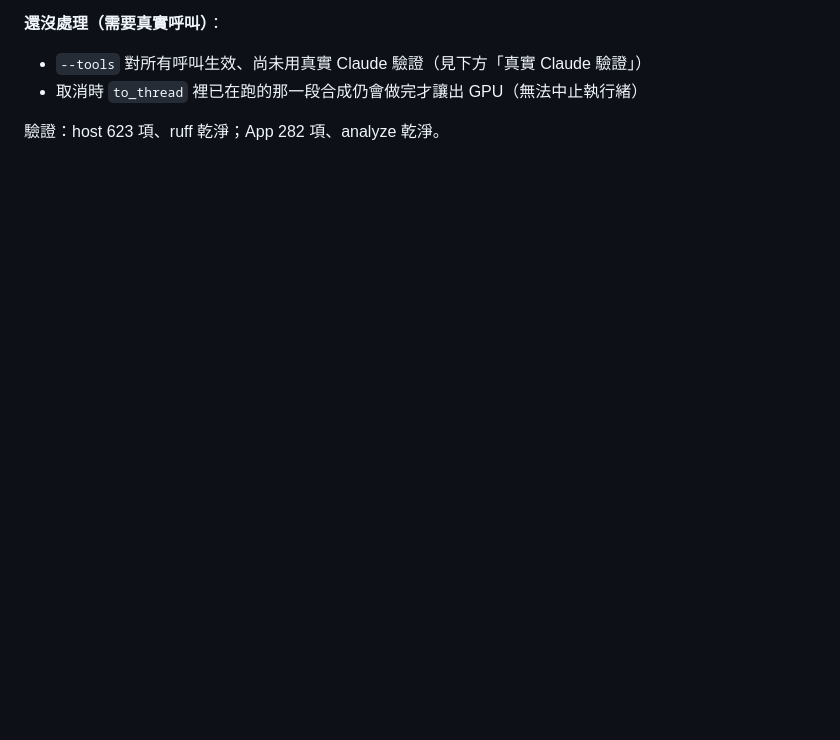
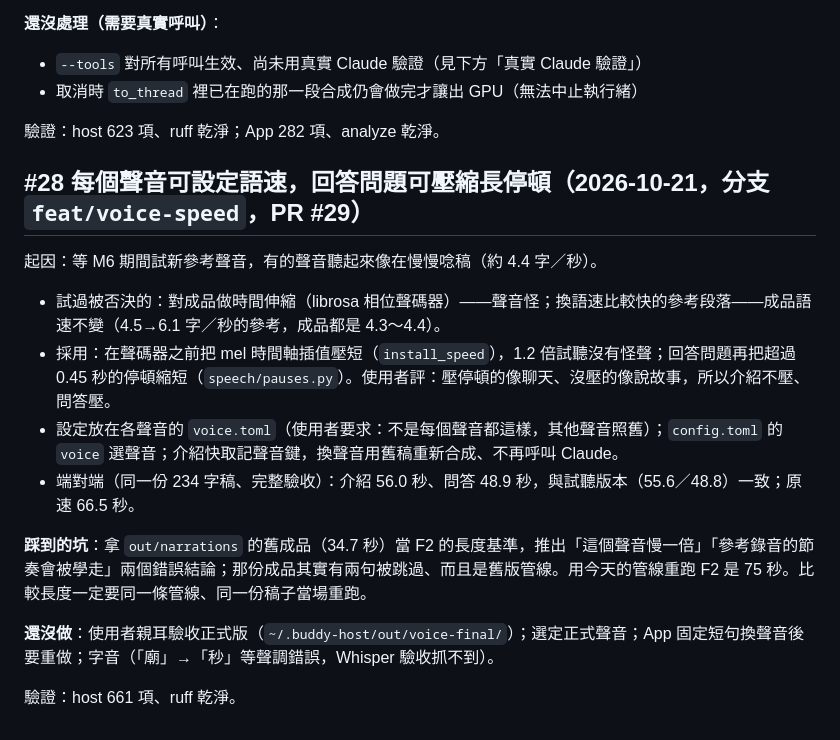
Before and after one commit to wm4n/ai-tour-guide, a Markdown page: tasks/todo.md, the part around the change. Rendered like a GitHub page; blank space fills up the shorter version.

Commit message:
docs: 記錄 #28 語速與停頓的過程與結果
Co-Authored-By: Claude Opus 5.5 <noreply@anthropic.com>

```diff
--- a/tasks/todo.md
+++ b/tasks/todo.md
@@ -428,3 +428,18 @@ PR 上的獨立整合審查（https://github.com/wm4n/ai-tour-guide/pull/26）
 - 取消時 `to_thread` 裡已在跑的那一段合成仍會做完才讓出 GPU（無法中止執行緒）
 
 驗證：host 623 項、ruff 乾淨；App 282 項、analyze 乾淨。
+
+## #28 每個聲音可設定語速，回答問題可壓縮長停頓（2026-10-21，分支 `feat/voice-speed`，PR #29）
+
+起因：等 M6 期間試新參考聲音，有的聲音聽起來像在慢慢唸稿（約 4.4 字／秒）。
+
+- 試過被否決的：對成品做時間伸縮（librosa 相位聲碼器）——聲音怪；換語速比較快的參考段落——成品語速不變（4.5→6.1 字／秒的參考，成品都是 4.3～4.4）。
+- 採用：在聲碼器之前把 mel 時間軸插值壓短（`install_speed`），1.2 倍試聽沒有怪聲；回答問題再把超過 0.45 秒的停頓縮短（`speech/pauses.py`）。使用者評：壓停頓的像聊天、沒壓的像說故事，所以介紹不壓、問答壓。
+- 設定放在各聲音的 `voice.toml`（使用者要求：不是每個聲音都這樣，其他聲音照舊）；`config.toml` 的 `voice` 選聲音；介紹快取記聲音鍵，換聲音用舊稿重新合成、不再呼叫 Claude。
+- 端對端（同一份 234 字稿、完整驗收）：介紹 56.0 秒、問答 48.9 秒，與試聽版本（55.6／48.8）一致；原速 66.5 秒。
+
+**踩到的坑**：拿 `out/narrations` 的舊成品（34.7 秒）當 F2 的長度基準，推出「這個聲音慢一倍」「參考錄音的節奏會被學走」兩個錯誤結論；那份成品其實有兩句被跳過、而且是舊版管線。用今天的管線重跑 F2 是 75 秒。比較長度一定要同一條管線、同一份稿子當場重跑。
+
+**還沒做**：使用者親耳驗收正式版（`~/.buddy-host/out/voice-final/`）；選定正式聲音；App 固定短句換聲音後要重做；字音（「廟」→「秒」等聲調錯誤，Whisper 驗收抓不到）。
+
+驗證：host 661 項、ruff 乾淨。
```
